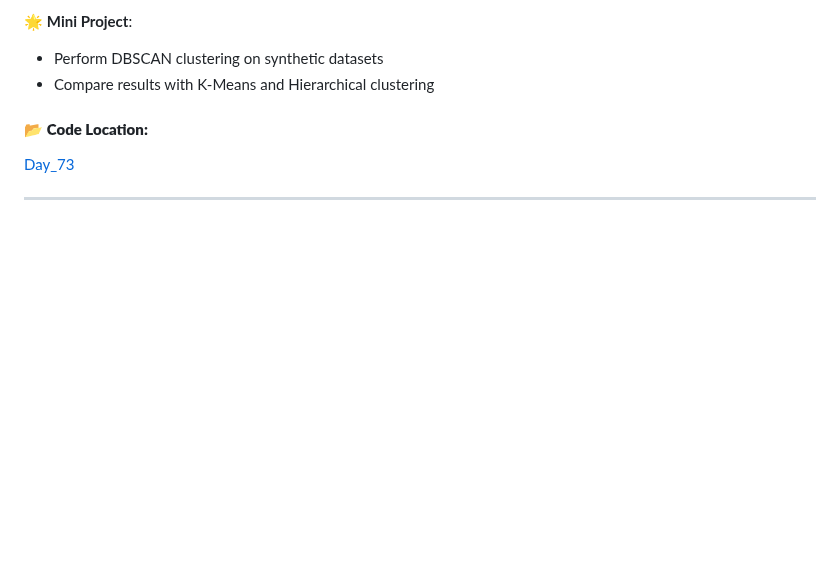
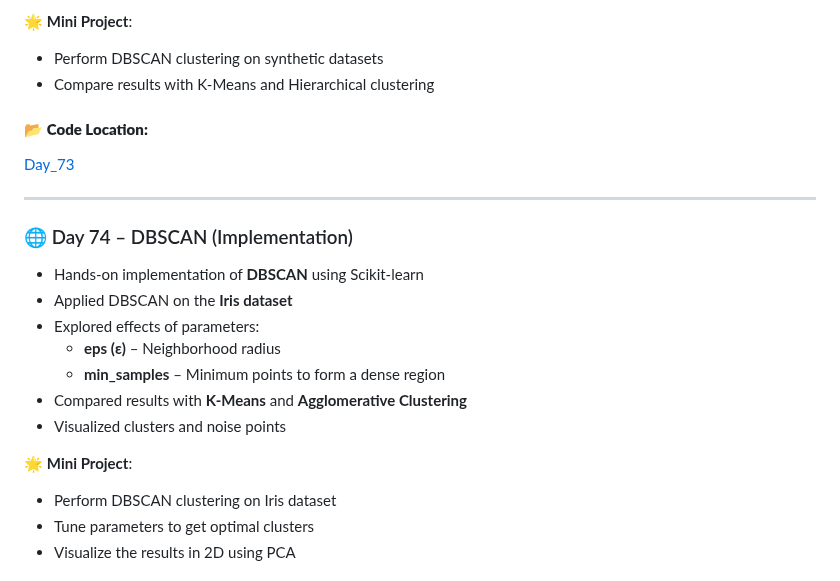
Before and after one commit to Aman-Khokhar-293/100-days-of-python, a Markdown page: README.md, the part around one of its changes. Rendered like a GitHub page; blank space fills up the shorter version.

Commit message:
add day 74 description and links

```diff
--- a/README.md
+++ b/README.md
@@ -1149,3 +1149,18 @@ Bank Account with private balance (Encapsulation)
 [Day_73](https://github.com/Aman-Khokhar-293/100-days-of-python/blob/main/Day_73.ipynb)
 
 ----
+### 🌐 Day 74 – DBSCAN (Implementation)
+
+- Hands-on implementation of **DBSCAN** using Scikit-learn
+- Applied DBSCAN on the **Iris dataset**
+- Explored effects of parameters:
+  - **eps (ε)** – Neighborhood radius
+  - **min_samples** – Minimum points to form a dense region
+- Compared results with **K-Means** and **Agglomerative Clustering**
+- Visualized clusters and noise points
+
+🌟 **Mini Project**:
+- Perform DBSCAN clustering on Iris dataset
+- Tune parameters to get optimal clusters
+- Visualize the results in 2D using PCA
+
```
Also changed, not shown: other parts of README.md (+5 -0 lines).
